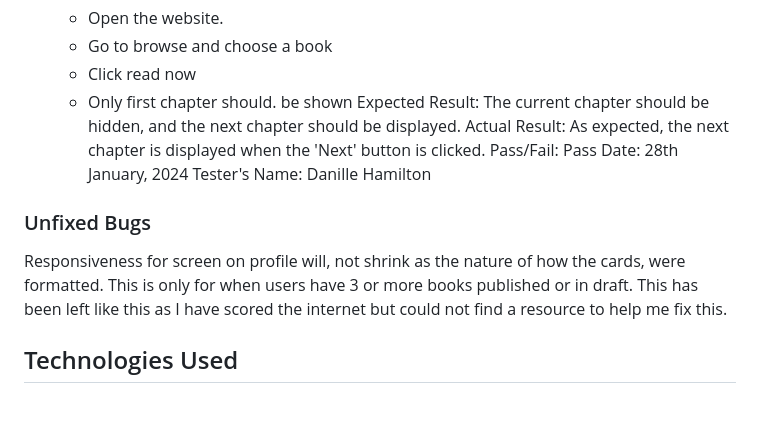
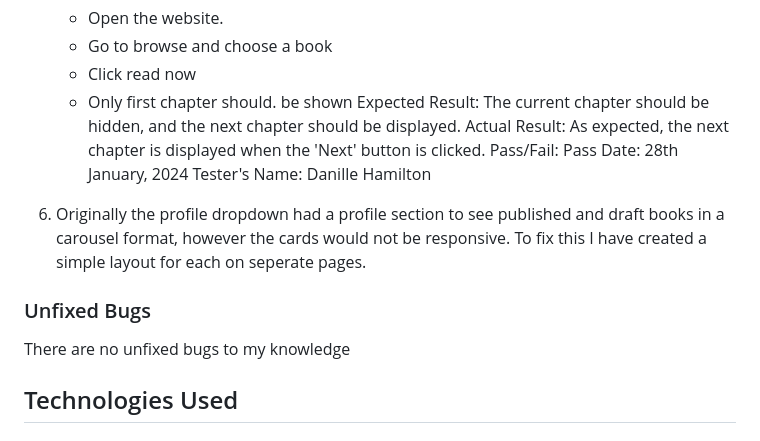
Before and after one commit to DanilleH22/inkpad_book, a Markdown page: README.md, the part around the change. Drawn GitHub-style; blank space fills up the shorter version.

Commit message:
Add fixed bugs and & removed unfixed bugs

```diff
--- a/README.md
+++ b/README.md
@@ -379,8 +379,10 @@ A manual test had to be completed to test that Javascript had to b created which
     Date: 28th January, 2024
     Tester's Name: Danille Hamilton
 
+6. Originally the profile dropdown had a profile section to see published and draft books in a carousel format, however the cards would not be responsive. To fix this I have created a simple layout for each on seperate pages.
+
 ### Unfixed Bugs
-Responsiveness for screen on profile will, not shrink as the nature of how the cards, were formatted. This is only for when users have 3 or more books published or in draft. This has been left like this as I have scored the internet but could not find a resource to help me fix this.
+There are no unfixed bugs to my knowledge
 
 
 ## Technologies Used
```
